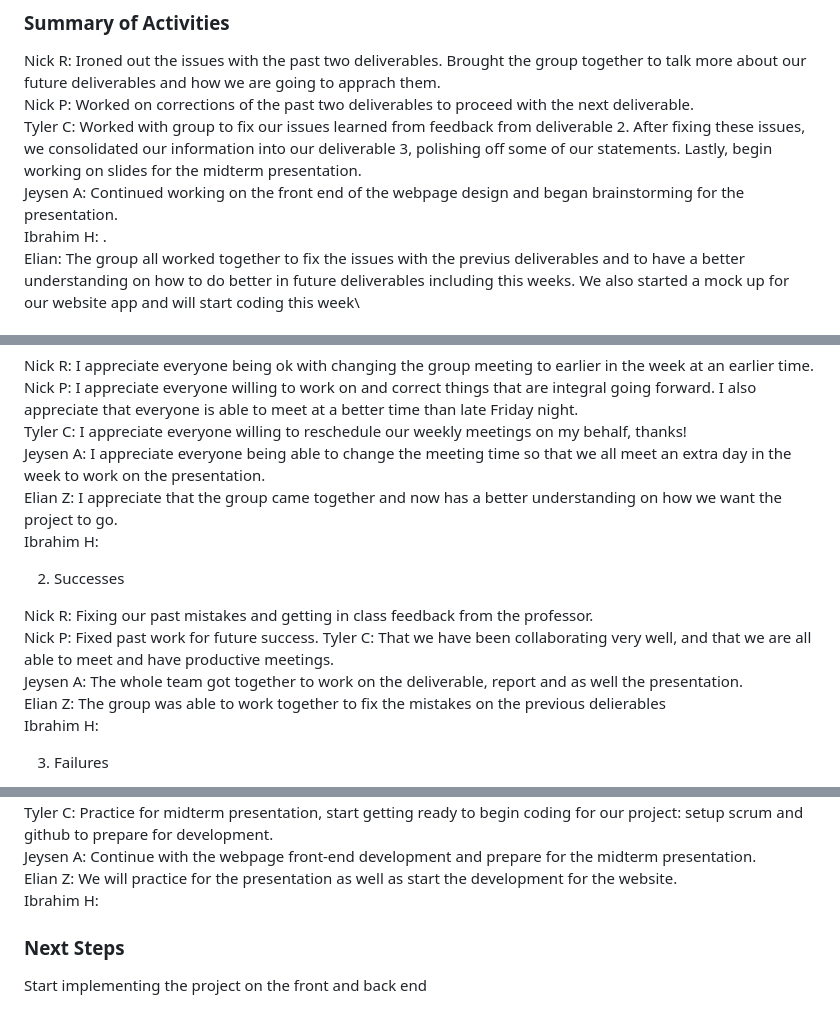
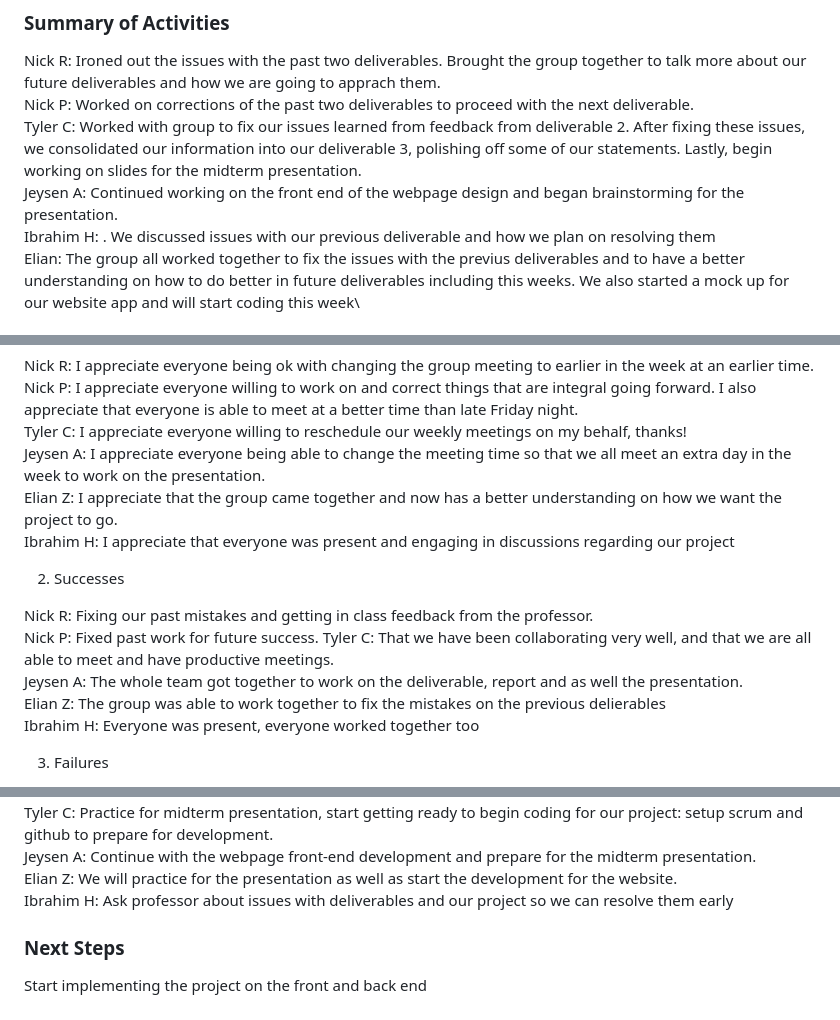
Before and after one commit to N1ckP3rsl3y/TheBubbleBots, a Markdown page: Deliverables/Report 6.md, 3 parts joined by grey strips. Rendered like a GitHub page.

```diff
--- a/Deliverables/Report 6.md
+++ b/Deliverables/Report 6.md
@@ -11,7 +11,7 @@ Nick R: Ironed out the issues with the past two deliverables. Brought the group
 Nick P: Worked on corrections of the past two deliverables to proceed with the next deliverable.\
 Tyler C: Worked with group to fix our issues learned from feedback from deliverable 2. After fixing these issues, we consolidated our information into our deliverable 3, polishing off some of our statements. Lastly, begin working on slides for the midterm presentation.\
 Jeysen A: Continued working on the front end of the webpage design and began brainstorming for the presentation. \
-Ibrahim H: . \
+Ibrahim H: . We discussed issues with our previous deliverable and how we plan on resolving them\
 Elian: The group all worked together to fix the issues with the previus deliverables and to have a better understanding on how to do better in future deliverables including this weeks. We also started a mock up for our website app and will start coding this week\
 
 
@@ -24,7 +24,7 @@ Elian: The group all worked together to fix the issues with the previus delivera
   Jeysen A: I appreciate everyone being able to change the meeting time so that we all meet an extra day in the week to work on the
             presentation. \
   Elian Z: I appreciate that the group came together and now has a better understanding on how we want the project to go. \
-  Ibrahim H:
+  Ibrahim H: I appreciate that everyone was present and engaging in discussions regarding our project
 
 2. Successes
 
@@ -33,7 +33,7 @@ Elian: The group all worked together to fix the issues with the previus delivera
   Tyler C: That we have been collaborating very well, and that we are all able to meet and have productive meetings. \
   Jeysen A: The whole team got together to work on the deliverable, report and as well the presentation. \
   Elian Z: The group was able to work together to fix the mistakes on the previous delierables \
-  Ibrahim H:
+  Ibrahim H: Everyone was present, everyone worked together too
 
 
 3. Failures
@@ -61,7 +61,7 @@ Nick P: Practice/work on the midterm presentation to make up for the mistakes on
 Tyler C: Practice for midterm presentation, start getting ready to begin coding for our project: setup scrum and github to prepare for development. \
 Jeysen A: Continue with the webpage front-end development and prepare for the midterm presentation. \
 Elian Z: We will practice for the presentation as well as start the development for the website. \
-Ibrahim H:
+Ibrahim H: Ask professor about issues with deliverables and our project so we can resolve them early
 
 
 ### Next Steps
```
